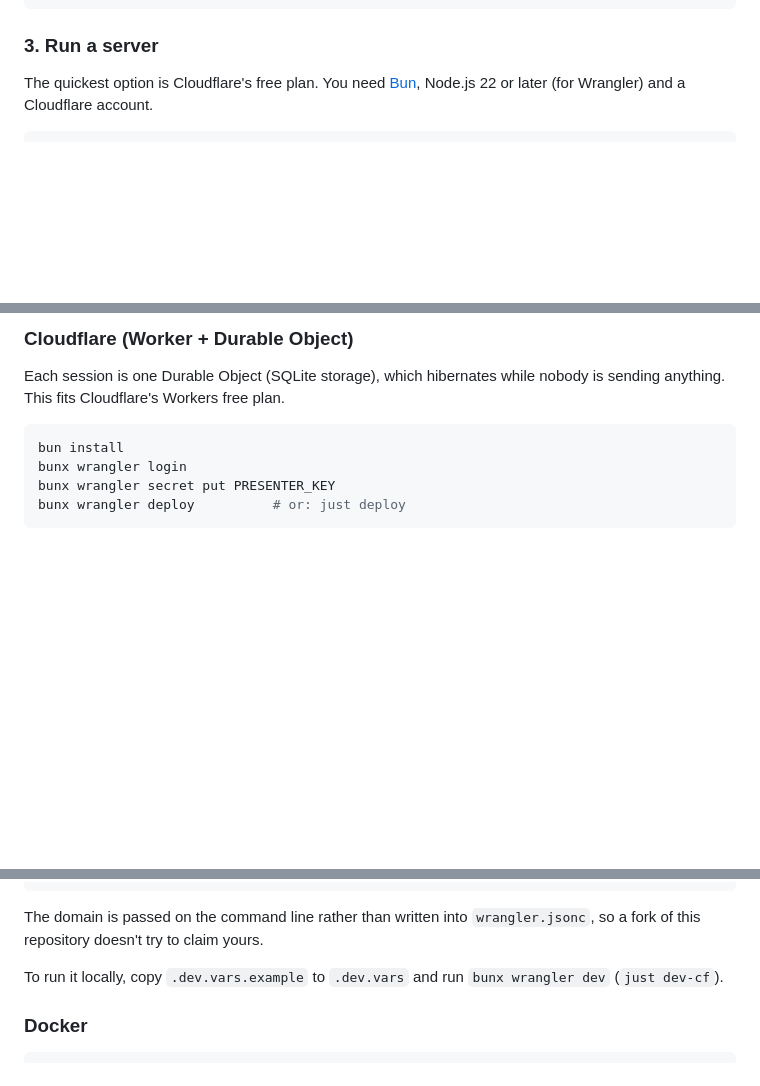
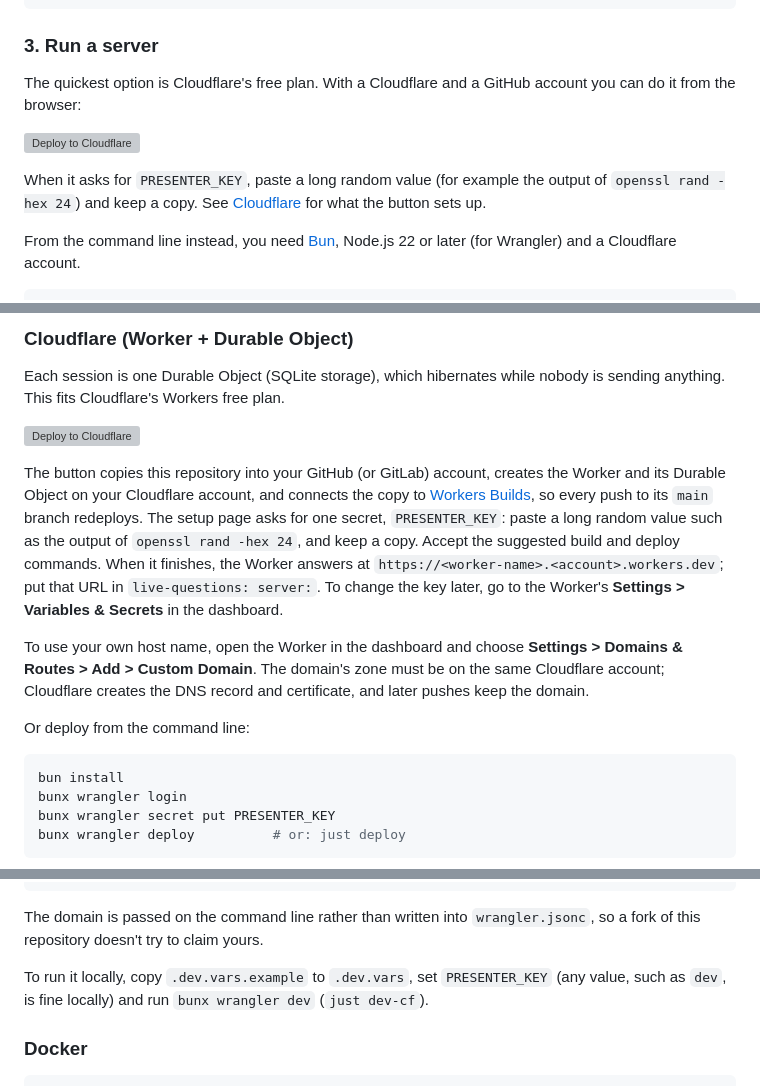
Before and after one commit to seandavi/quarto-revealjs-live-questions, a Markdown page: README.md, 3 parts joined by grey strips. Drawn GitHub-style; blank space fills up the shorter version; grey boxes are pictures that could not be loaded.

Commit message:
Add a Deploy to Cloudflare button to the README
Put the button in Quick start and at the top of the Cloudflare section,
explain what it sets up (a copy of the repo in the user's account, the Worker
and Durable Object, Workers Builds redeploys on push), what to paste for
PRESENTER_KEY, and how to add a custom domain afterwards. Local wrangler dev
now needs a key filled into .dev.vars, so say so.

Co-Authored-By: Claude Opus 5.5 <noreply@anthropic.com>

````diff
--- a/README.md
+++ b/README.md
@@ -90,7 +90,16 @@ The extension has to be listed twice, under `filters` and under
 
 ### 3. Run a server
 
-The quickest option is Cloudflare's free plan. You need
+The quickest option is Cloudflare's free plan. With a Cloudflare and a GitHub
+account you can do it from the browser:
+
+[![Deploy to Cloudflare](https://deploy.workers.cloudflare.com/button)](https://deploy.workers.cloudflare.com/?url=https://github.com/seandavi/quarto-revealjs-live-questions)
+
+When it asks for `PRESENTER_KEY`, paste a long random value (for example the
+output of `openssl rand -hex 24`) and keep a copy. See
+[Cloudflare](#cloudflare-worker--durable-object) for what the button sets up.
+
+From the command line instead, you need
 [Bun](https://bun.sh), Node.js 22 or later (for Wrangler) and a Cloudflare
 account.
 
@@ -391,6 +400,26 @@ the same. Whichever you choose:
 Each session is one Durable Object (SQLite storage), which hibernates while
 nobody is sending anything. This fits Cloudflare's Workers free plan.
 
+[![Deploy to Cloudflare](https://deploy.workers.cloudflare.com/button)](https://deploy.workers.cloudflare.com/?url=https://github.com/seandavi/quarto-revealjs-live-questions)
+
+The button copies this repository into your GitHub (or GitLab) account,
+creates the Worker and its Durable Object on your Cloudflare account, and
+connects the copy to [Workers Builds](https://developers.cloudflare.com/workers/ci-cd/builds/),
+so every push to its `main` branch redeploys. The setup page asks for one
+secret, `PRESENTER_KEY`: paste a long random value such as the output of
+`openssl rand -hex 24`, and keep a copy. Accept the suggested build and deploy
+commands. When it finishes, the Worker answers at
+`https://<worker-name>.<account>.workers.dev`; put that URL in
+`live-questions: server:`. To change the key later, go to the Worker's
+**Settings > Variables & Secrets** in the dashboard.
+
+To use your own host name, open the Worker in the dashboard and choose
+**Settings > Domains & Routes > Add > Custom Domain**. The domain's zone must
+be on the same Cloudflare account; Cloudflare creates the DNS record and
+certificate, and later pushes keep the domain.
+
+Or deploy from the command line:
+
 ```bash
 bun install
 bunx wrangler login
@@ -411,7 +440,8 @@ just deploy live-questions.example.org
 The domain is passed on the command line rather than written into
 `wrangler.jsonc`, so a fork of this repository doesn't try to claim yours.
 
-To run it locally, copy `.dev.vars.example` to `.dev.vars` and run
+To run it locally, copy `.dev.vars.example` to `.dev.vars`, set
+`PRESENTER_KEY` (any value, such as `dev`, is fine locally) and run
 `bunx wrangler dev` (`just dev-cf`).
 
 ### Docker
````
